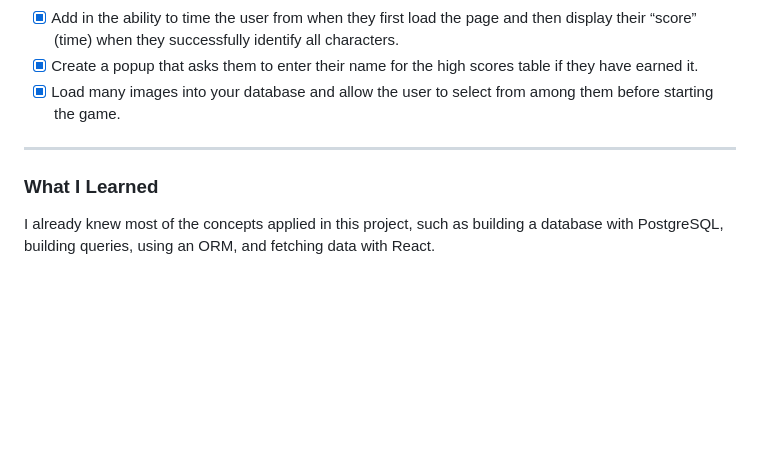
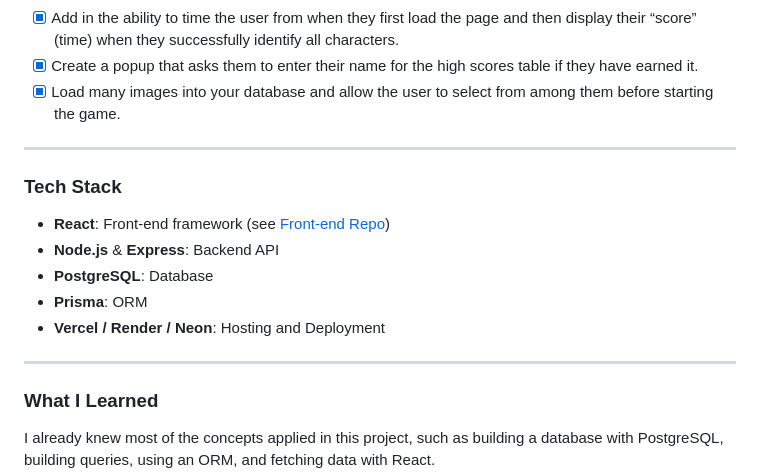
Before and after one commit to alansobchacki/odin-node-wheres-waldo-api, a Markdown page: README.md, the part around the change. GitHub-like rendering; blank space fills up the shorter version.

```diff
--- a/README.md
+++ b/README.md
@@ -39,6 +39,15 @@ These were the project requirements:
 
 ---
 
+### Tech Stack
+- **React**: Front-end framework (see [Front-end Repo](https://github.com/alansobchacki/odin-react-wheres-waldo/))
+- **Node.js** & **Express**: Backend API
+- **PostgreSQL**: Database
+- **Prisma**: ORM
+- **Vercel / Render / Neon**: Hosting and Deployment
+
+---
+
 ### What I Learned
 
 I already knew most of the concepts applied in this project, such as building a database with PostgreSQL, building queries, using an ORM, and fetching data with React.
```
